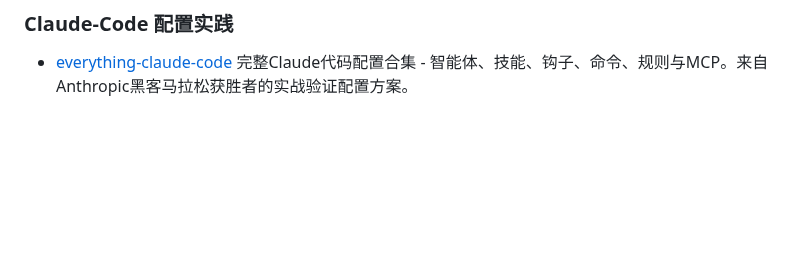
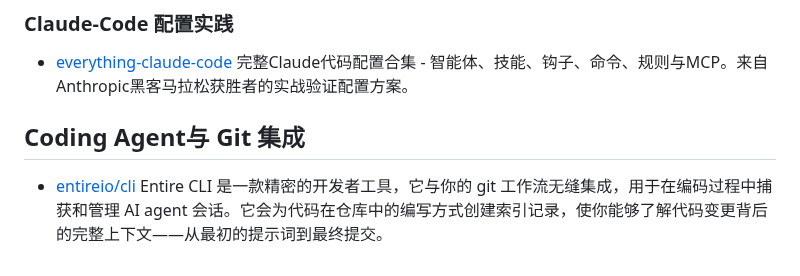
Before and after one commit to vxiaozhi/til, a Markdown page: agent/coding-agent.md, the part around the change. Drawn GitHub-style; blank space fills up the shorter version.

```diff
--- a/agent/coding-agent.md
+++ b/agent/coding-agent.md
@@ -145,3 +145,7 @@ export GLM_API_KEY=xxx
 ### Claude-Code 配置实践
 
 - [everything-claude-code](https://github.com/affaan-m/everything-claude-code) 完整Claude代码配置合集 - 智能体、技能、钩子、命令、规则与MCP。来自Anthropic黑客马拉松获胜者的实战验证配置方案。
+
+## Coding Agent与 Git 集成
+
+- [entireio/cli](https://github.com/entireio/cli) Entire CLI 是一款精密的开发者工具，它与你的 git 工作流无缝集成，用于在编码过程中捕获和管理 AI agent 会话。它会为代码在仓库中的编写方式创建索引记录，使你能够了解代码变更背后的完整上下文——从最初的提示词到最终提交。
```
